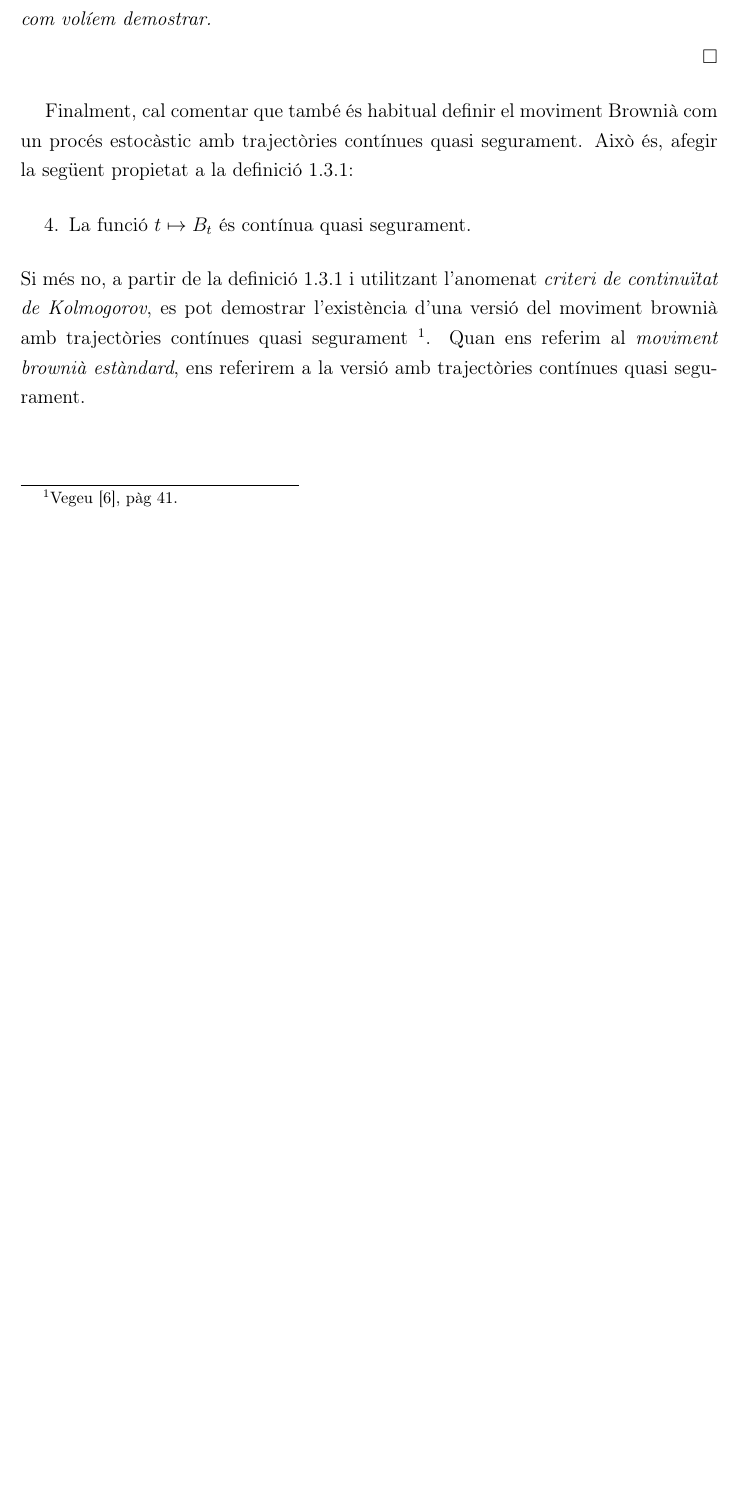
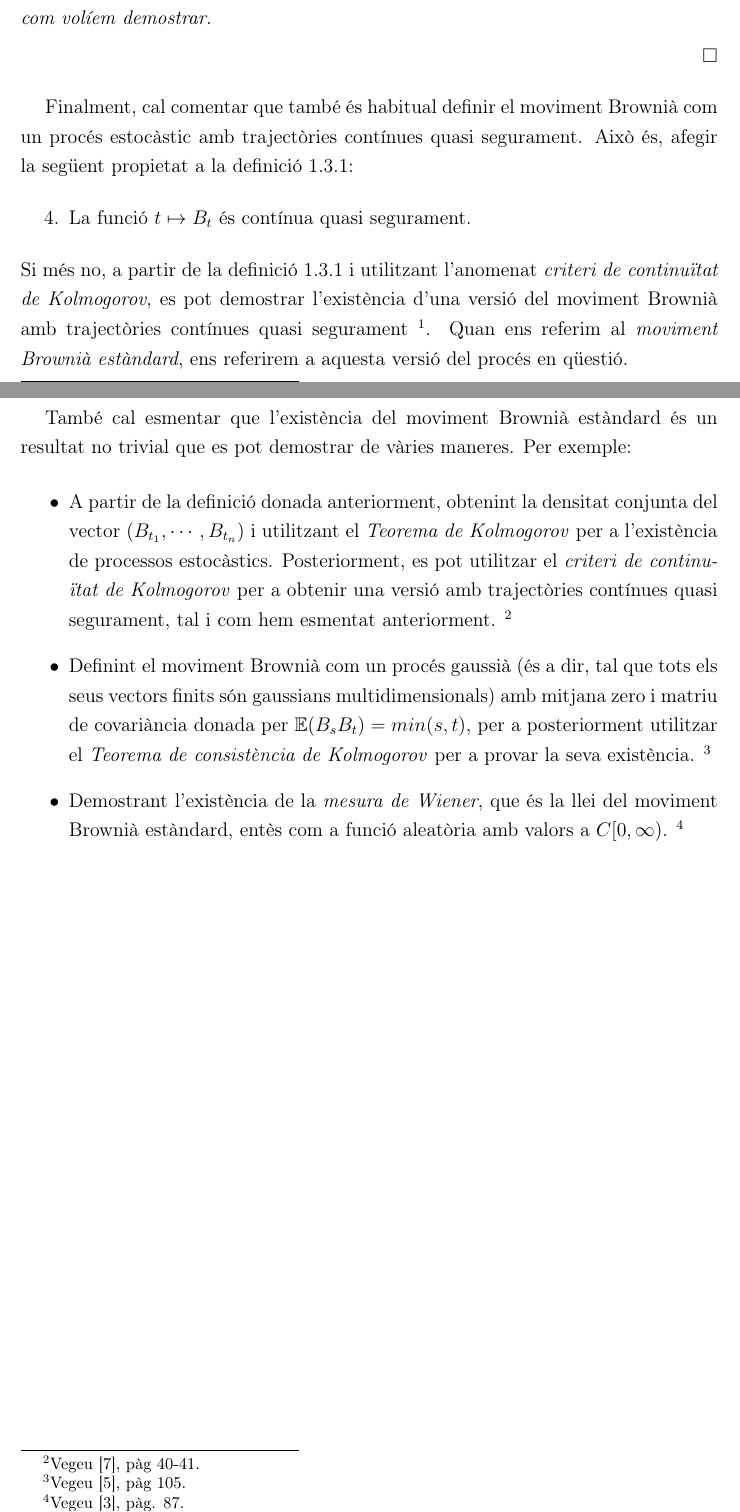
Before and after one commit to paulopezgil/tfg, a LaTeX book (latex/main.tex, which reads latex/capitols/1/brownia/outro.tex, latex/capitols/1/gaussians/obs-normal-multi.tex, latex/capitols/2.tex): part of page 9 of 23 before the commit and two parts of pages 9 and 10 of 24 after it, the two joined at a grey line, cut so that both start at the same text, the shorter picture padded with empty space. The pictures show the PDF file latex/main.pdf that the author committed with the source.

Commit message:
existencia

```diff
--- a/latex/capitols/1/brownia/outro.tex
+++ b/latex/capitols/1/brownia/outro.tex
@@ -7,7 +7,28 @@ Això és, afegir la següent propietat a la definició \ref{def:brownia}:
 \end{enumerate}
 Si més no, a partir de la definició \ref{def:brownia} i utilitzant l'anomenat
 \emph{criteri de continuïtat de Kolmogorov}, es pot demostrar l'existència
-d'una versió del moviment brownià amb trajectòries contínues quasi segurament
+d'una versió del moviment Brownià amb trajectòries contínues quasi segurament
 \footnote{Vegeu \cite{Rovira2020}, pàg 41.}.
-Quan ens referim al \emph{moviment brownià estàndard},
-ens referirem a la versió amb trajectòries contínues quasi segurament.
+Quan ens referim al \emph{moviment Brownià estàndard},
+ens referirem a aquesta versió del procés en qüestió.
+
+També cal esmentar que l'existència del moviment Brownià estàndard
+és un resultat no trivial que es pot demostrar de vàries maneres.
+Per exemple:
+\begin{itemize}
+    \item A partir de la definició donada anteriorment, obtenint la densitat conjunta del vector $(B_{t_1}, \cdots, B_{t_n})$
+          i utilitzant el \emph{Teorema de Kolmogorov} per a l'existència de processos estocàstics.
+          Posteriorment, es pot utilitzar el \emph{criteri de continuïtat de Kolmogorov}
+          per a obtenir una versió amb trajectòries contínues quasi segurament, tal i com hem esmentat anteriorment.
+          \footnote{Vegeu \cite{Rovira2020}, pàg 40-41.}
+    \item Definint el moviment Brownià com un procés gaussià
+          (és a dir, tal que tots els seus vectors finits són gaussians multidimensionals)
+          amb mitjana zero i matriu de covariància donada per $\mathbb{E}(B_sB_t) = min(s,t)$,
+          per a posteriorment utilitzar el \emph{Teorema de consistència de Kolmogorov}
+          per a provar la seva existència.
+          \footnote{Vegeu \cite{Marquez2024}, pàg 105.}
+    \item Demostrant l'existència de la \emph{mesura de Wiener},
+          que és la llei del moviment Brownià estàndard,
+          entès com a funció aleatòria amb valors a $C[0,\infty)$.
+          \footnote{Vegeu \cite{Billingsley1999}, pàg. 87.}
+\end{itemize}
--- /dev/null
+++ b/latex/capitols/1/gaussians/obs-normal-multi.tex
@@ -0,0 +1,5 @@
+\begin{obs}
+Sigui X un vector aleatori gaussià n-dimensional (és a dir, $X\sim\mathcal{N}(\mu,\Sigma)$ per a certs $\mu$ i $\Sigma$).
+Aleshores,
+\[
+\mathbb{E}(X) = M^T\mathbb{E}(Y) + \mu = \mu \,,
--- a/latex/capitols/2.tex
+++ b/latex/capitols/2.tex
@@ -29,7 +29,7 @@
 \input{capitols/2/donsker/teorema_donsker.tex}
 
 
-\section{Convergència del passeig aleatori cap al moviment brownià}
+\section{Convergència del passeig aleatori cap al moviment Brownià estàndard}
 \input{capitols/2/passeig/intro.tex}
 \input{capitols/2/passeig/criteri-billingsley.tex}
 \input{capitols/2/passeig/proposicio.tex}
--- a/latex/capitols/2/donsker/intro.tex
+++ b/latex/capitols/2/donsker/intro.tex
@@ -16,4 +16,4 @@ En aquesta secció, veurem que la successió de processos
 $\{X^{(n)}\}_n$ convergeix en llei cap al moviment Brownià estàndard.
 Per a demostrar això, necessitarem dos lemes tècnics que ens permetran
 establir la convergència en llei de certs vectors aleatòris
-cap al moviment brownià.
+cap al moviment Brownià estàndard.
--- a/latex/capitols/2/intro.tex
+++ b/latex/capitols/2/intro.tex
@@ -1,11 +1,11 @@
 En aquest capítol estudiarem les condicions sota les quals
-certes successions de processos estocàstics convergeixen cap al moviment brownià.
+certes successions de processos estocàstics convergeixen cap al moviment Brownià estàndard.
 El resultat principal que desenvoluparem és l'anomenat \emph{principi d'invariància de Donsker}, també conegut com a \emph{teorema de Donsker} o \emph{teorema central del límit funcional}.
 
 D'ara endavant, treballarem en un espai mètric $(S, \rho)$ separable i complet,
 junt amb la seva $\sigma$-àlgebra de Borel $\mathcal{B}(S)$, i denotarem per
 $\mathcal{P}(S)$ l'espai de mesures de probabilitat en $(S, \mathcal{B}(S))$.
-En el cas particular del moviment brownià, és útil treballar amb l'espai $S=C[0,\infty]$
+En el cas particular del moviment Brownià estàndard, és útil treballar amb l'espai $S=C[0,\infty]$
 de funcions contínues definides a l'interval $[0, \infty)$ i amb valors reals,
 en el qual és possible definir una mètrica
 \footnote{Vegeu \cite{KaratzasShreve1991} - pàg 60.},
--- a/latex/capitols/2/passeig/intro.tex
+++ b/latex/capitols/2/passeig/intro.tex
@@ -8,7 +8,7 @@ Diem que $S_n=\sum_{i=1}^n \xi_i$ és un passeig aleatòri.
 Com a cas particular del teorema de Donsker, demostrarem que
 la corresponent interpolació linial $\{X^{(n)}\}_n$,
 definida com a \eqref{interpolacio-lineal}, convergeix en llei
-al moviment brownià.
+al moviment Brownià estàndard.
 
 Per a veure això, ens serà útil el següent criteri,
 que va ser demostrat per primer cop per Patrick Billingsley l'any 1968.
--- a/latex/capitols/2/passeig/outro.tex
+++ b/latex/capitols/2/passeig/outro.tex
@@ -1,5 +1,5 @@
 Ja hem vist a la secció anterior (concretament, al teorema~\ref{teo-convergencia-interpolacio}) que les distribucions finito-dimensionals
-del procés $\{X^{(n)}\}_n$ convergeixen en llei cap a les del moviment brownià. Per completar la
+del procés $\{X^{(n)}\}_n$ convergeixen en llei cap a les del moviment Brownià estàndard. Per completar la
 demostració de la convergència en llei del procés, només ens calia verificar la condició d'ajustament de la successió $\{X^{(n)}\}_n$. Mitjançant la proposició~\ref{prop-ajustament-passeig} i el criteri de Billingsley,
 hem provat que aquesta condició es compleix en el cas del passeig aleatori. Per tant, pel
-teorema~\ref{teo-convergencia-finita}, el passeig aleatori convergeix en llei cap al moviment brownià.
+teorema~\ref{teo-convergencia-finita}, el passeig aleatori convergeix en llei cap al moviment Brownià estàndard.
```
Also changed, not shown: latex/aux/biblio.bib (+8 -0 lines), latex/aux/config.tex (+0 -2 lines), latex/capitols/1.tex (+3 -2 lines), latex/capitols/1/brownia/def-brownia.tex (+2 -2 lines), latex/capitols/1/brownia/prop1.tex (+2 -2 lines), latex/capitols/1/brownia/prop2.tex (+4 -4 lines), latex/capitols/1/gaussians/def-gaussia.tex (deleted, +0 -4 lines), latex/capitols/1/gaussians/def-normal-multi.tex (+1 -9 lines), latex/capitols/1/intro.tex (+5 -5 lines), latex/capitols/2/donsker/lema1.tex (+1 -1 lines), latex/capitols/intro.tex (+1 -4 lines), latex/main.tex (+4 -1 lines), latex/main.pdf, latex/capitols/1/gaussians/obs-normal-multi.tex (7 more changed lines).
